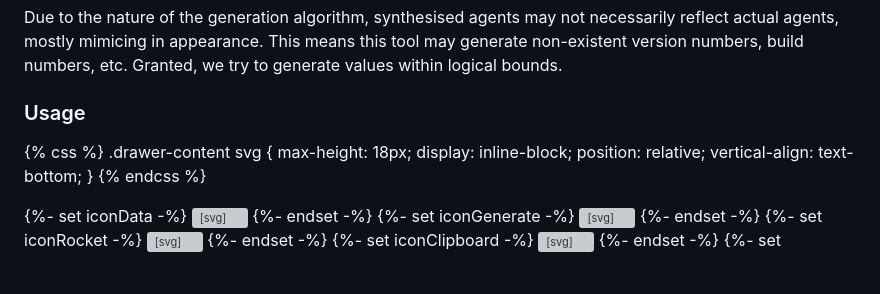
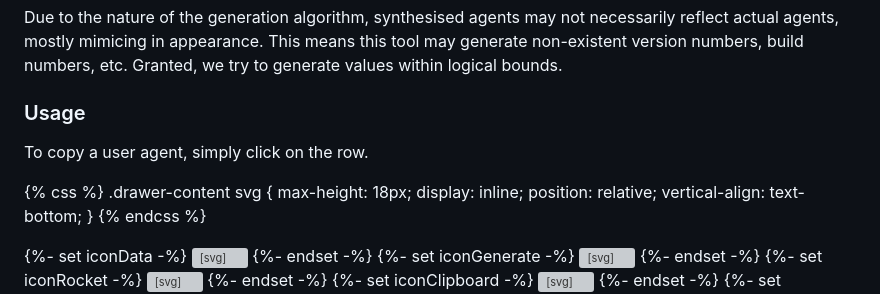
Before and after one commit to TrebledJ/ualist, a Markdown page: site/about.md, the part around one of its changes. GitHub-like rendering; blank space fills up the shorter version; grey boxes are pictures that could not be loaded.

```diff
--- a/site/about.md
+++ b/site/about.md
@@ -11,10 +11,12 @@ Due to the nature of the generation algorithm, synthesised agents may not necess
 
 ### Usage
 
+To copy a user agent, simply click on the row.
+
 {% css %}
 .drawer-content svg {
     max-height: 18px;
-    display: inline-block;
+    display: inline;
     position: relative;
     vertical-align: text-bottom;
 }
```
Also changed, not shown: other parts of site/about.md (+1 -1 lines).
